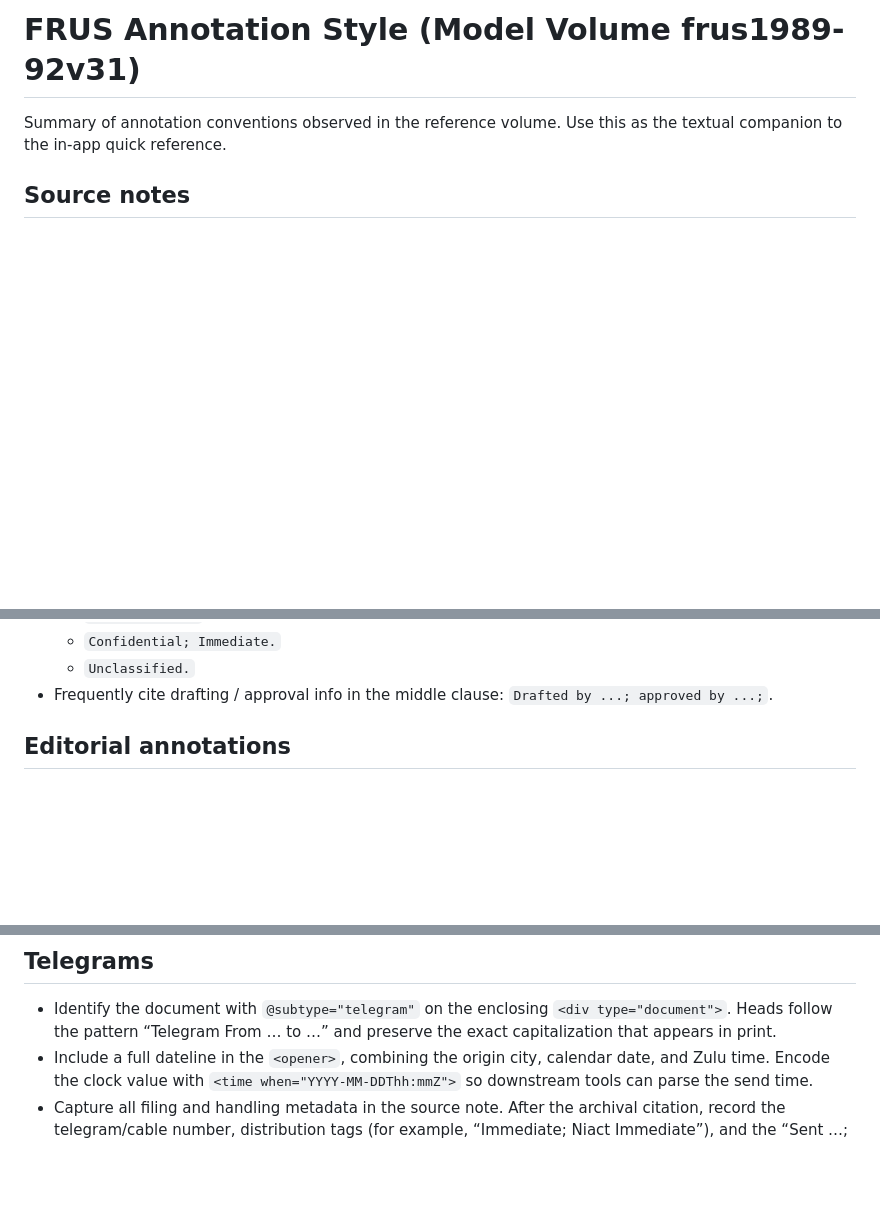
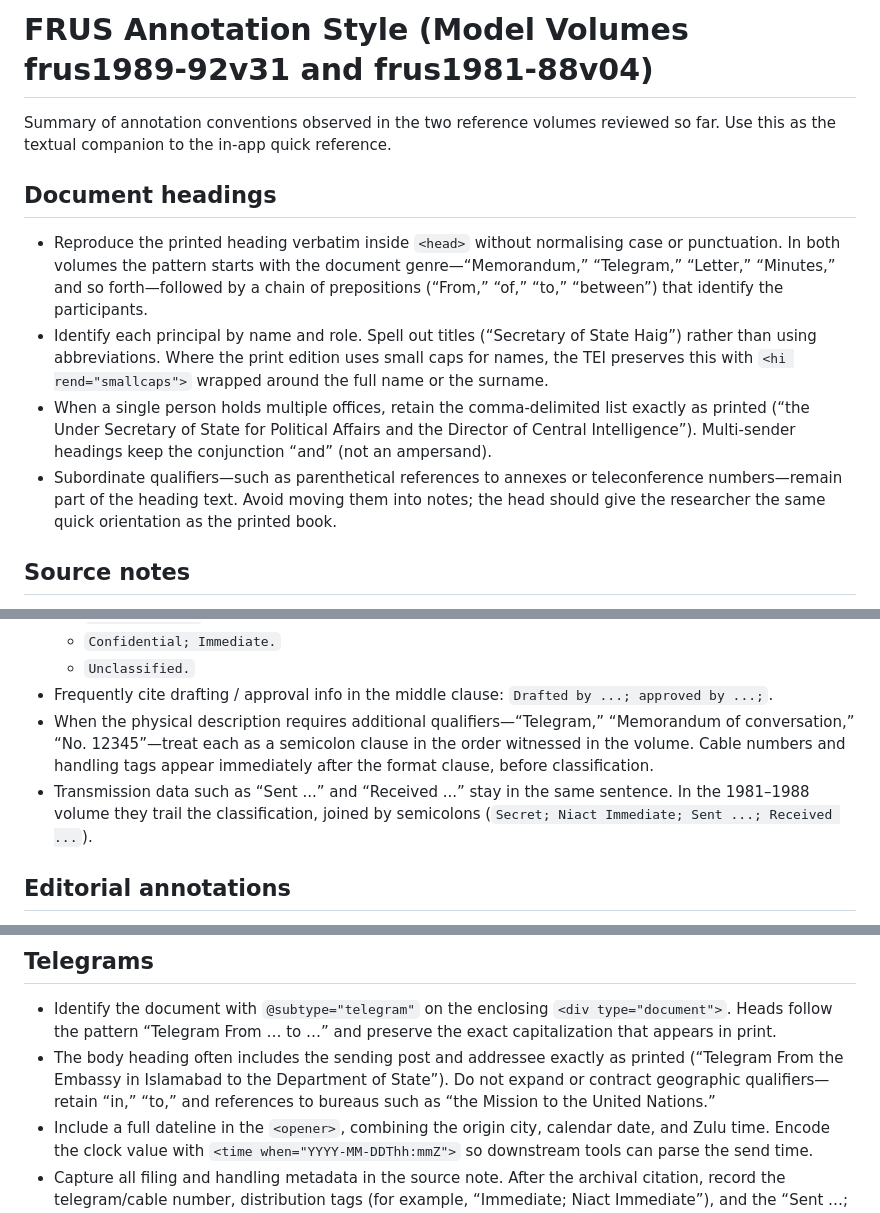
Before and after one commit to therealjameswilson/Learned-Schematron, a Markdown page: docs/frus-annotation-style.md, 3 parts joined by grey strips. Drawn GitHub-style; blank space fills up the shorter version.

Commit message:
Document headings and telegram guidance

```diff
--- a/docs/frus-annotation-style.md
+++ b/docs/frus-annotation-style.md
@@ -1,7 +1,28 @@
-# FRUS Annotation Style (Model Volume frus1989-92v31)
+# FRUS Annotation Style (Model Volumes frus1989-92v31 and frus1981-88v04)
 
-Summary of annotation conventions observed in the reference volume. Use
-this as the textual companion to the in-app quick reference.
+Summary of annotation conventions observed in the two reference volumes
+reviewed so far. Use this as the textual companion to the in-app quick
+reference.
+
+## Document headings
+
+* Reproduce the printed heading verbatim inside `<head>` without
+  normalising case or punctuation. In both volumes the pattern starts
+  with the document genre—“Memorandum,” “Telegram,” “Letter,” “Minutes,”
+  and so forth—followed by a chain of prepositions (“From,” “of,” “to,”
+  “between”) that identify the participants.
+* Identify each principal by name and role. Spell out titles (“Secretary
+  of State Haig”) rather than using abbreviations. Where the print
+  edition uses small caps for names, the TEI preserves this with `<hi
+  rend="smallcaps">` wrapped around the full name or the surname.
+* When a single person holds multiple offices, retain the comma-delimited
+  list exactly as printed (“the Under Secretary of State for Political
+  Affairs and the Director of Central Intelligence”). Multi-sender
+  headings keep the conjunction “and” (not an ampersand).
+* Subordinate qualifiers—such as parenthetical references to annexes or
+  teleconference numbers—remain part of the heading text. Avoid moving
+  them into notes; the head should give the researcher the same quick
+  orientation as the printed book.
 
 ## Source notes
 
@@ -34,6 +55,13 @@ this as the textual companion to the in-app quick reference.
   * `Unclassified.`
 * Frequently cite drafting / approval info in the middle clause:
   `Drafted by ...; approved by ...;`.
+* When the physical description requires additional qualifiers—“Telegram,”
+  “Memorandum of conversation,” “No. 12345”—treat each as a semicolon
+  clause in the order witnessed in the volume. Cable numbers and handling
+  tags appear immediately after the format clause, before classification.
+* Transmission data such as “Sent ...” and “Received ...” stay in the same
+  sentence. In the 1981–1988 volume they trail the classification, joined
+  by semicolons (`Secret; Niact Immediate; Sent ...; Received ...`).
 
 ## Editorial annotations
 
@@ -53,6 +81,11 @@ this as the textual companion to the in-app quick reference.
 * Identify the document with `@subtype="telegram"` on the enclosing
   `<div type="document">`. Heads follow the pattern “Telegram From … to …”
   and preserve the exact capitalization that appears in print.
+* The body heading often includes the sending post and addressee exactly as
+  printed (“Telegram From the Embassy in Islamabad to the Department of
+  State”). Do not expand or contract geographic qualifiers—retain “in,”
+  “to,” and references to bureaus such as “the Mission to the United
+  Nations.”
 * Include a full dateline in the `<opener>`, combining the origin city,
   calendar date, and Zulu time. Encode the clock value with `<time
   when="YYYY-MM-DDThh:mmZ">` so downstream tools can parse the send time.
```
Also changed, not shown: other parts of docs/frus-annotation-style.md (+3 -0 lines).
